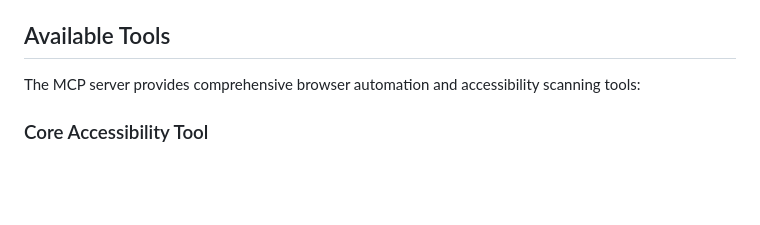
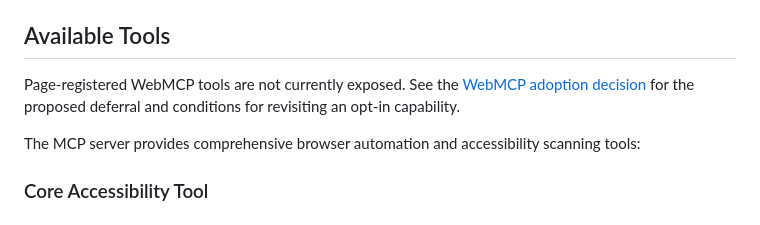
Before and after one commit to JustasMonkev/mcp-accessibility-scanner, a Markdown page: README.md, the part around the change. GitHub-like rendering; blank space fills up the shorter version.

Commit message:
docs: propose deferring page-registered WebMCP tools

```diff
--- a/README.md
+++ b/README.md
@@ -339,6 +339,8 @@ If a session cookie disappears anyway, `audit_site` says so instead of reporting
 The check compares which cookies the crawled URLs carry, not their values, so a rotating CSRF token never reads as a lost session. A cookie the browser deleted at its own stated expiry is ignored for the same reason — Cloudflare's `__cf_bm` lives 30 minutes and would otherwise warn on any longer crawl. Beyond that no attempt is made to tell an authentication cookie from any other: nothing in a cookie marks it as one, so any cookie the crawl started with and later lost is reported. Monitoring does not stop at the first loss — each cookie is reported once, at the URL where it vanished, so an analytics cookie expiring early cannot mask the session cookie being dropped later. URLs discovered mid-crawl join the cookie tracking before they are visited, so a session cookie scoped to a path below the start URL (say `/app`) is watched too.
 
 ## Available Tools
+
+Page-registered WebMCP tools are not currently exposed. See the [WebMCP adoption decision](docs/decisions/001-webmcp-adoption.md) for the proposed deferral and conditions for revisiting an opt-in capability.
 
 The MCP server provides comprehensive browser automation and accessibility scanning tools:
 
```
Also changed, not shown: docs/decisions/001-webmcp-adoption.md (added, +39 -0 lines).
